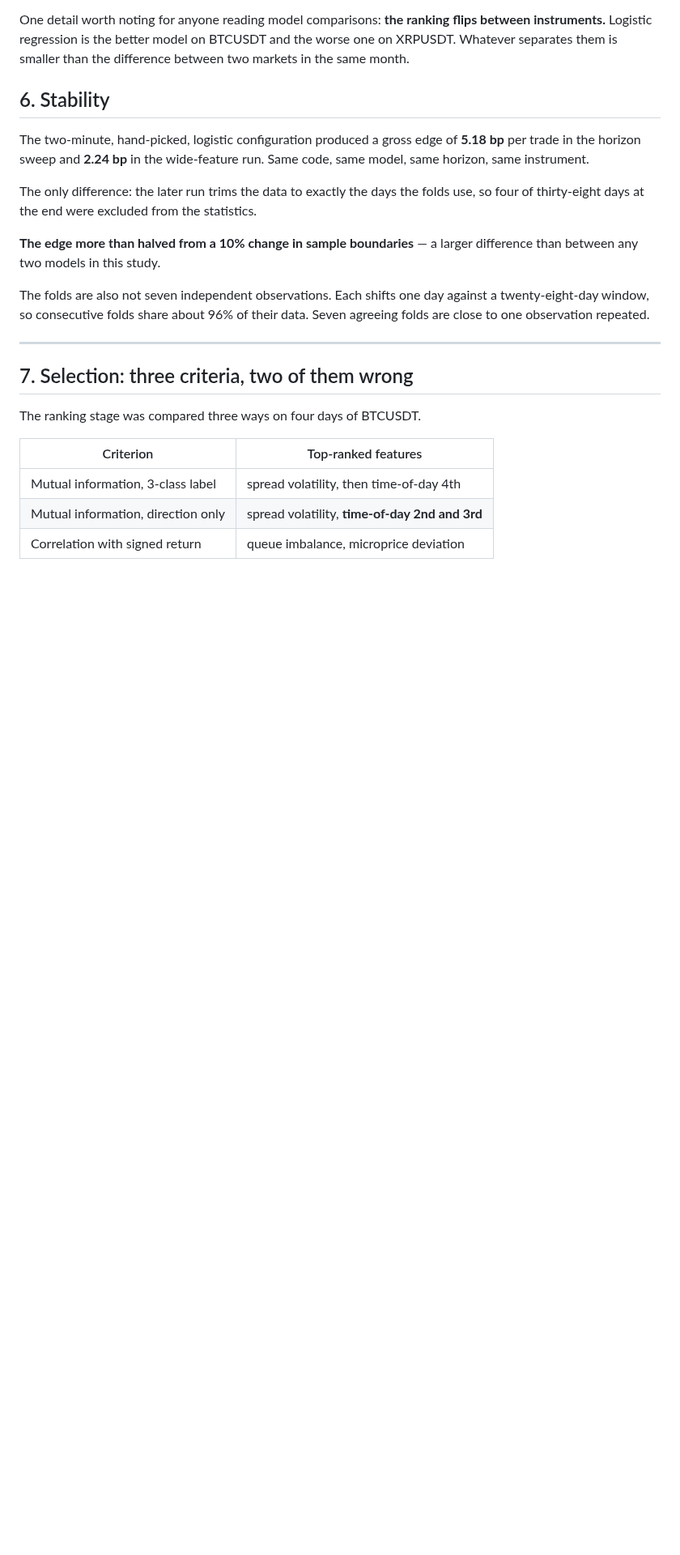
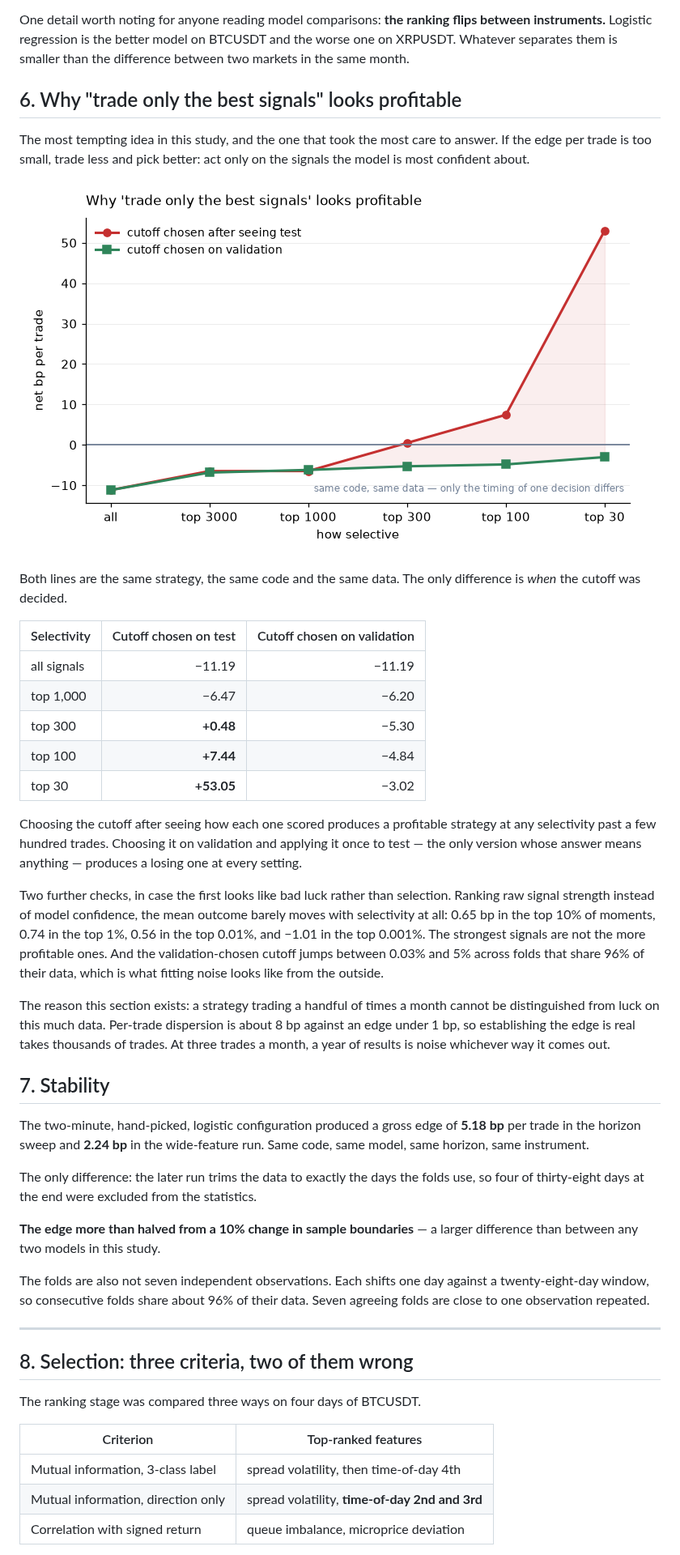
Before and after one commit to bamasa/trading-research-pipeline, a Markdown page: docs/results.md, the part around one of its changes. Shown at 81% size. Rendered like a GitHub page; pictures changed too: assets/selection_leak.png (added); blank space fills up the shorter version.

```diff
--- a/docs/results.md
+++ b/docs/results.md
@@ -255,7 +255,45 @@ flips between instruments.** Logistic regression is the better model on BTCUSDT
 and the worse one on XRPUSDT. Whatever separates them is smaller than the
 difference between two markets in the same month.
 
-## 6. Stability
+## 6. Why "trade only the best signals" looks profitable
+
+The most tempting idea in this study, and the one that took the most care to
+answer. If the edge per trade is too small, trade less and pick better: act only
+on the signals the model is most confident about.
+
+![Selection leak](../assets/selection_leak.png)
+
+Both lines are the same strategy, the same code and the same data. The only
+difference is *when* the cutoff was decided.
+
+| Selectivity | Cutoff chosen on test | Cutoff chosen on validation |
+|---|---:|---:|
+| all signals | −11.19 | −11.19 |
+| top 1,000 | −6.47 | −6.20 |
+| top 300 | **+0.48** | −5.30 |
+| top 100 | **+7.44** | −4.84 |
+| top 30 | **+53.05** | −3.02 |
+
+Choosing the cutoff after seeing how each one scored produces a profitable
+strategy at any selectivity past a few hundred trades. Choosing it on
+validation and applying it once to test — the only version whose answer means
+anything — produces a losing one at every setting.
+
+Two further checks, in case the first looks like bad luck rather than
+selection. Ranking raw signal strength instead of model confidence, the mean
+outcome barely moves with selectivity at all: 0.65 bp in the top 10% of moments,
+0.74 in the top 1%, 0.56 in the top 0.01%, and −1.01 in the top 0.001%. The
+strongest signals are not the more profitable ones. And the validation-chosen
+cutoff jumps between 0.03% and 5% across folds that share 96% of their data,
+which is what fitting noise looks like from the outside.
+
+The reason this section exists: a strategy trading a handful of times a month
+cannot be distinguished from luck on this much data. Per-trade dispersion is
+about 8 bp against an edge under 1 bp, so establishing the edge is real takes
+thousands of trades. At three trades a month, a year of results is noise
+whichever way it comes out.
+
+## 7. Stability
 
 The two-minute, hand-picked, logistic configuration produced a gross edge of
 **5.18 bp** per trade in the horizon sweep and **2.24 bp** in the wide-feature
@@ -273,7 +311,7 @@ data. Seven agreeing folds are close to one observation repeated.
 
 ---
 
-## 7. Selection: three criteria, two of them wrong
+## 8. Selection: three criteria, two of them wrong
 
 The ranking stage was compared three ways on four days of BTCUSDT.
 
```
Also changed, not shown: other parts of docs/results.md (+7 -6 lines), 1 other file.
